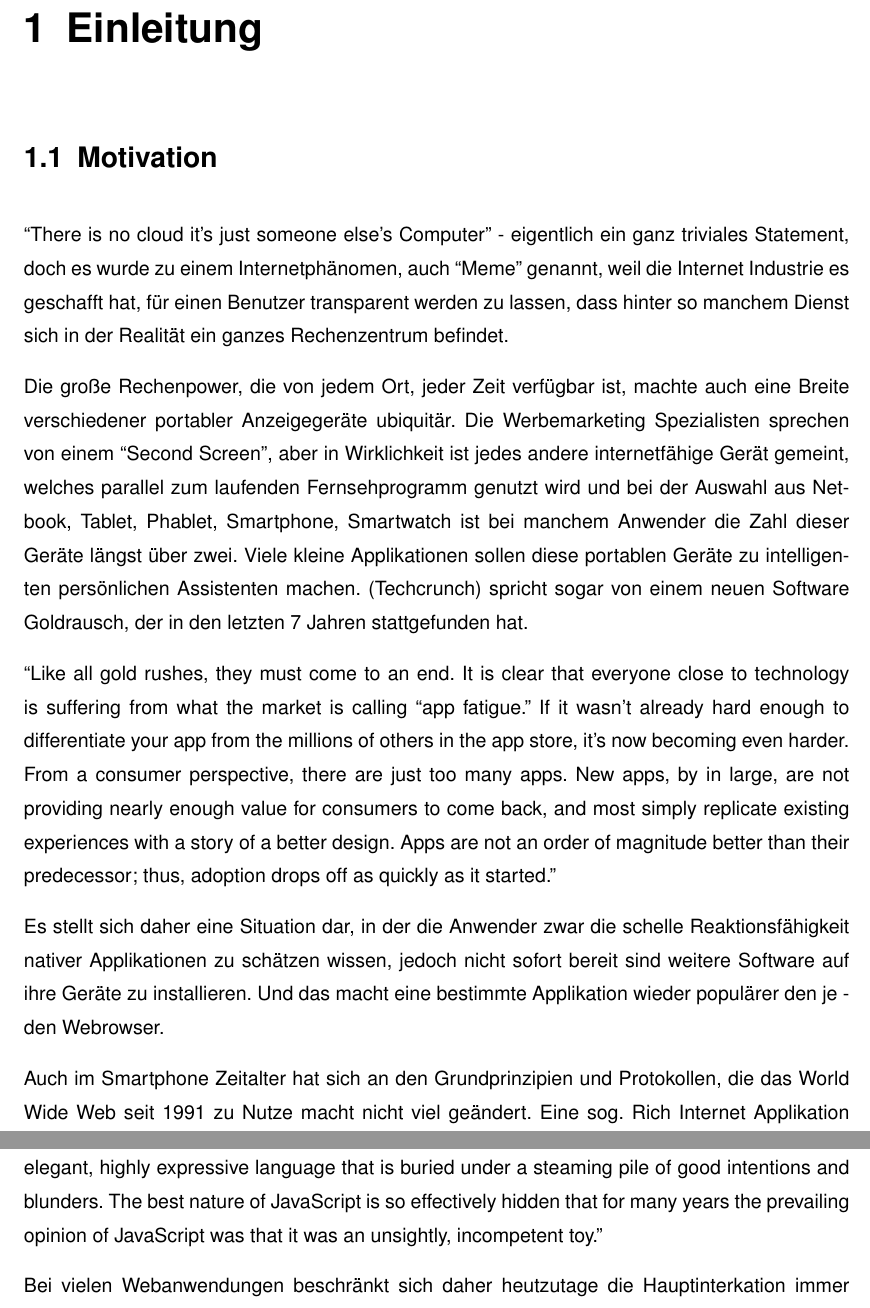
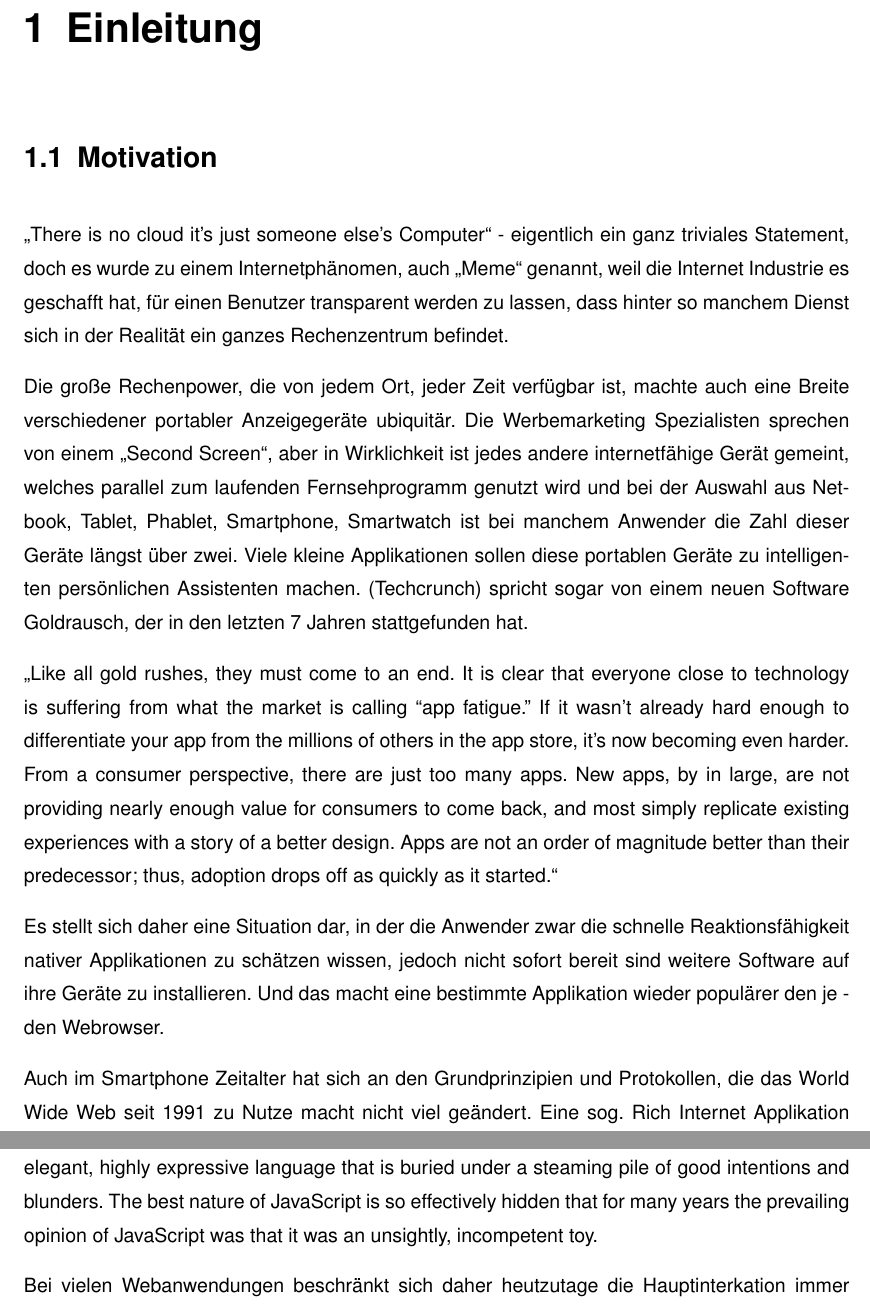
Before and after one commit to st-anastasia/ba, a LaTeX thesis (master.tex, which reads chapter/01_motivation.tex, hawmt-abschlussarbeits-header.tex): two parts of pages 4 and 5 of 10, joined at a grey line, cut so that both start at the same text. Compiled offline with pdfLaTeX; an older LaTeX class or package is replaced by its successor.

Commit message:
german citation

```diff
--- a/chapter/01_motivation.tex
+++ b/chapter/01_motivation.tex
@@ -2,15 +2,15 @@
 
 \section{Motivation}
 
- ``There is no cloud it's just someone else's Computer'' - eigentlich ein ganz
- triviales Statement, doch es wurde zu einem Internetphänomen, auch ``Meme''
+ \enquote{There is no cloud it's just someone else's Computer} - eigentlich ein ganz
+ triviales Statement, doch es wurde zu einem Internetphänomen, auch \enquote{Meme}
  genannt, weil die Internet Industrie es geschafft hat, für einen Benutzer
  transparent werden zu lassen, dass hinter so manchem Dienst sich in der
  Realität ein ganzes Rechenzentrum befindet.
 
 Die große Rechenpower, die von jedem Ort, jeder Zeit verfügbar ist, machte auch
 eine Breite verschiedener portabler Anzeigegeräte ubiquitär. Die Werbemarketing
-Spezialisten sprechen von einem ``Second Screen'', aber in Wirklichkeit ist
+Spezialisten sprechen von einem \enquote{Second Screen}, aber in Wirklichkeit ist
 jedes andere internetfähige Gerät gemeint, welches parallel zum laufenden
 Fernsehprogramm genutzt wird und bei der Auswahl aus Netbook, Tablet, Phablet,
 Smartphone, Smartwatch ist bei manchem Anwender die Zahl dieser Geräte
@@ -18,13 +18,13 @@ längst über zwei. Viele kleine Applikationen sollen diese portablen Geräte zu
 persönlichen Assistenten machen. (Techcrunch) spricht sogar von einem neuen
 Software Goldrausch, der in den letzten 7 Jahren stattgefunden hat.
 
-``Like all gold rushes, they must come to an end. It is clear that everyone
+\enquote{Like all gold rushes, they must come to an end. It is clear that everyone
 close to technology is suffering from what the market is calling “app fatigue.”
 If it wasn’t already hard enough to differentiate your app from the millions of
 others in the app store, it’s now becoming even harder.
-From a consumer perspective, there are just too many apps. New apps, by in large, are not providing nearly enough value for consumers to come back, and most simply replicate existing experiences with a story of a better design. Apps are not an order of magnitude better than their predecessor; thus, adoption drops off as quickly as it started.''
+From a consumer perspective, there are just too many apps. New apps, by in large, are not providing nearly enough value for consumers to come back, and most simply replicate existing experiences with a story of a better design. Apps are not an order of magnitude better than their predecessor; thus, adoption drops off as quickly as it started.}
 
-Es stellt sich daher eine Situation dar, in der die Anwender zwar die schelle
+Es stellt sich daher eine Situation dar, in der die Anwender zwar die schnelle
 Reaktionsfähigkeit nativer Applikationen zu schätzen wissen, jedoch nicht sofort bereit
 sind weitere Software auf ihre Geräte zu installieren. Und das macht eine bestimmte
 Applikation wieder populärer den je - den Webrowser.
--- a/hawmt-abschlussarbeits-header.tex
+++ b/hawmt-abschlussarbeits-header.tex
@@ -15,6 +15,7 @@ top=2.5cm, bottom=2.5cm]{geometry}
 \usepackage[T1]{fontenc} % Font Encoding fuer europaeische Schriften mit Umlauten (Unterstuetzung der Worttrennung)
 \usepackage{lmodern} % PostScript-Varianten der TeX Computer Modern-Schriften laden
 \usepackage[english,ngerman]{babel} % Spracheinstellungen fuer Englisch und Neudeutsch laden
+\usepackage[autostyle=true,german=quotes]{csquotes}
 \usepackage[utf8]{inputenc}
 \usepackage{times}                                     % Schriften Paket
 \usepackage{array,ragged2e}                            % Wichtig für Abstandsformatierung
```
Also changed, not shown: master.pdf, chapter/01_motivation.tex (6 more changed lines).
